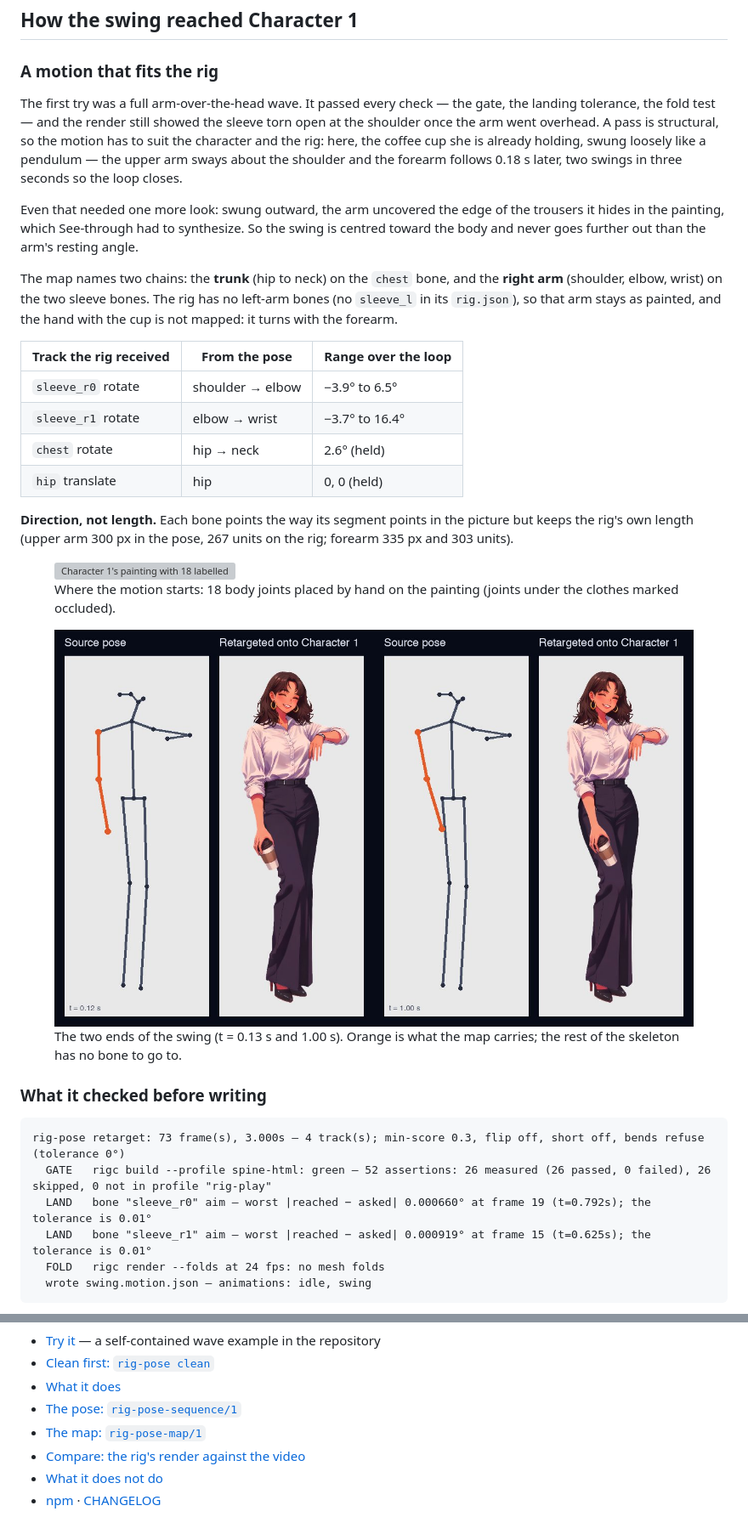
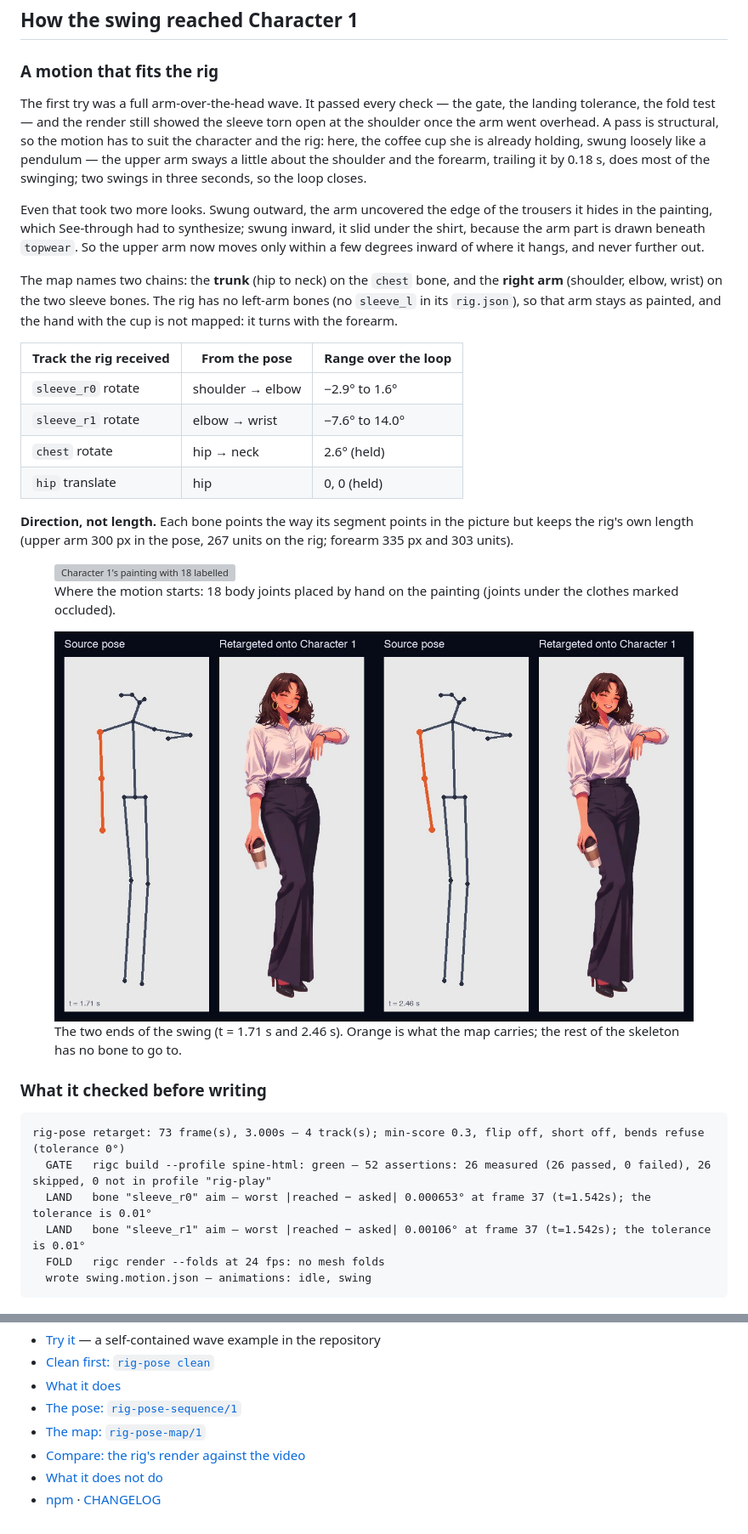
Before and after one commit to rig-c/rig-c.github.io, a Markdown page: content/docs/pose.md, 2 parts joined by grey strips. Shown at 85% size. Drawn GitHub-style; pictures changed too: assets/docs/pose-swing-ends.jpg; grey boxes are pictures that could not be loaded.

````diff
--- a/content/docs/pose.md
+++ b/content/docs/pose.md
@@ -32,16 +32,16 @@ A pose model reads each frame alone, so joints shake from frame to frame, and ev
 
 ### A motion that fits the rig
 
-The first try was a full arm-over-the-head wave. It passed every check — the gate, the landing tolerance, the fold test — and the render still showed the sleeve torn open at the shoulder once the arm went overhead. A pass is structural, so the motion has to suit the character and the rig: here, the coffee cup she is already holding, swung loosely like a pendulum — the upper arm sways about the shoulder and the forearm follows 0.18 s later, two swings in three seconds so the loop closes.
+The first try was a full arm-over-the-head wave. It passed every check — the gate, the landing tolerance, the fold test — and the render still showed the sleeve torn open at the shoulder once the arm went overhead. A pass is structural, so the motion has to suit the character and the rig: here, the coffee cup she is already holding, swung loosely like a pendulum — the upper arm sways a little about the shoulder and the forearm, trailing it by 0.18 s, does most of the swinging; two swings in three seconds, so the loop closes.
 
-Even that needed one more look: swung outward, the arm uncovered the edge of the trousers it hides in the painting, which See-through had to synthesize. So the swing is centred toward the body and never goes further out than the arm's resting angle.
+Even that took two more looks. Swung outward, the arm uncovered the edge of the trousers it hides in the painting, which See-through had to synthesize; swung inward, it slid under the shirt, because the arm part is drawn beneath `topwear`. So the upper arm now moves only within a few degrees inward of where it hangs, and never further out.
 
 The map names two chains: the **trunk** (hip to neck) on the `chest` bone, and the **right arm** (shoulder, elbow, wrist) on the two sleeve bones. The rig has no left-arm bones (no `sleeve_l` in its `rig.json`), so that arm stays as painted, and the hand with the cup is not mapped: it turns with the forearm.
 
 | Track the rig received | From the pose | Range over the loop |
 | --- | --- | --- |
-| `sleeve_r0` rotate | shoulder → elbow | −3.9° to 6.5° |
-| `sleeve_r1` rotate | elbow → wrist | −3.7° to 16.4° |
+| `sleeve_r0` rotate | shoulder → elbow | −2.9° to 1.6° |
+| `sleeve_r1` rotate | elbow → wrist | −7.6° to 14.0° |
 | `chest` rotate | hip → neck | 2.6° (held) |
 | `hip` translate | hip | 0, 0 (held) |
 
@@ -49,7 +49,7 @@ The map names two chains: the **trunk** (hip to neck) on the `chest` bone, and t
 
 <div class="compare">
   <figure><img src="/assets/docs/pose-keypoints.jpg" alt="Character 1's painting with 18 labelled body joints drawn over it" width="400" height="1142" loading="lazy"><figcaption>Where the motion starts: 18 body joints placed by hand on the painting (joints under the clothes marked occluded).</figcaption></figure>
-  <figure><img src="/assets/docs/pose-swing-ends.jpg" alt="Two side-by-side frames: the swing at its outermost and its innermost, source pose and rig each" width="1276" height="792" loading="lazy"><figcaption>The two ends of the swing (t = 0.13 s and 1.00 s). Orange is what the map carries; the rest of the skeleton has no bone to go to.</figcaption></figure>
+  <figure><img src="/assets/docs/pose-swing-ends.jpg" alt="Two side-by-side frames: the swing at its outermost and its innermost, source pose and rig each" width="1296" height="792" loading="lazy"><figcaption>The two ends of the swing (t = 1.71 s and 2.46 s). Orange is what the map carries; the rest of the skeleton has no bone to go to.</figcaption></figure>
 </div>
 
 ### What it checked before writing
@@ -57,8 +57,8 @@ The map names two chains: the **trunk** (hip to neck) on the `chest` bone, and t
 ```
 rig-pose retarget: 73 frame(s), 3.000s — 4 track(s); min-score 0.3, flip off, short off, bends refuse (tolerance 0°)
   GATE   rigc build --profile spine-html: green — 52 assertions: 26 measured (26 passed, 0 failed), 26 skipped, 0 not in profile "rig-play"
-  LAND   bone "sleeve_r0" aim — worst |reached − asked| 0.000660° at frame 19 (t=0.792s); the tolerance is 0.01°
-  LAND   bone "sleeve_r1" aim — worst |reached − asked| 0.000919° at frame 15 (t=0.625s); the tolerance is 0.01°
+  LAND   bone "sleeve_r0" aim — worst |reached − asked| 0.000653° at frame 37 (t=1.542s); the tolerance is 0.01°
+  LAND   bone "sleeve_r1" aim — worst |reached − asked| 0.00106° at frame 37 (t=1.542s); the tolerance is 0.01°
   FOLD   rigc render --folds at 24 fps: no mesh folds
   wrote swing.motion.json — animations: idle, swing
 ```
@@ -112,7 +112,7 @@ Needs [Bun](https://bun.sh) 1.2 or later on `PATH`; rig-c comes as a dependency.
 - [What it does not do](https://github.com/rig-c/pose#what-it-does-not-do)
 - [npm](https://www.npmjs.com/package/@rig-c/pose) · [CHANGELOG](https://github.com/rig-c/pose/blob/main/CHANGELOG.md)
 <!-- SOURCES (not published)
-- swing case (owner's idea, 2026-10-19): swing.py, upper arm +-6 deg, forearm +-9 deg trailing 0.18 s, centred 5 deg toward the body, period 1.5 s; outward swing uncovered the synthesized trouser edge (seen at 2000 px), hence the bias; track ranges and GATE/LAND/FOLD lines from the run
+- swing case (owner's idea, 2026-10-19; range cut after owner review: the arm slid under topwear): swing.py, upper arm +-3 deg, forearm +-10 deg trailing 0.18 s, centred 3 deg toward the body, period 1.5 s; outward swing uncovered the synthesized trouser edge, inward slid under topwear (handwear_r is slot 3, topwear slot 5 in rig.json); ends checked at 1400 px; track ranges and GATE/LAND/FOLD lines from the run
 - lift case (superseded; replaced the wave, which tore the sleeve at the shoulder; owner review 2026-10-19): lift.py over the hand-placed keypoints, forearm 40 deg, upper arm 6 deg; GATE/LAND/FOLD lines and track values from the run; frames inspected at 2000 px
 - wave case (superseded): @rig-c/pose 0.35.0, rig-c 2.61.0, rig family/roa/out/rig @c239b09; verbatim clean/retarget lines and track table from the case run (2026-10-19); keypoints hand-placed; wave from rig-c/getting-started scripts/wave.ts
 - retarget flags --pose / --name / --build: the case run's command (and getting-started step 9)
````
Also changed, not shown: other parts of content/docs/pose.md (+2 -2 lines), docs/pose/index.md (+9 -9 lines), assets/docs/pose-swing-poster.jpg, 4 other files.
